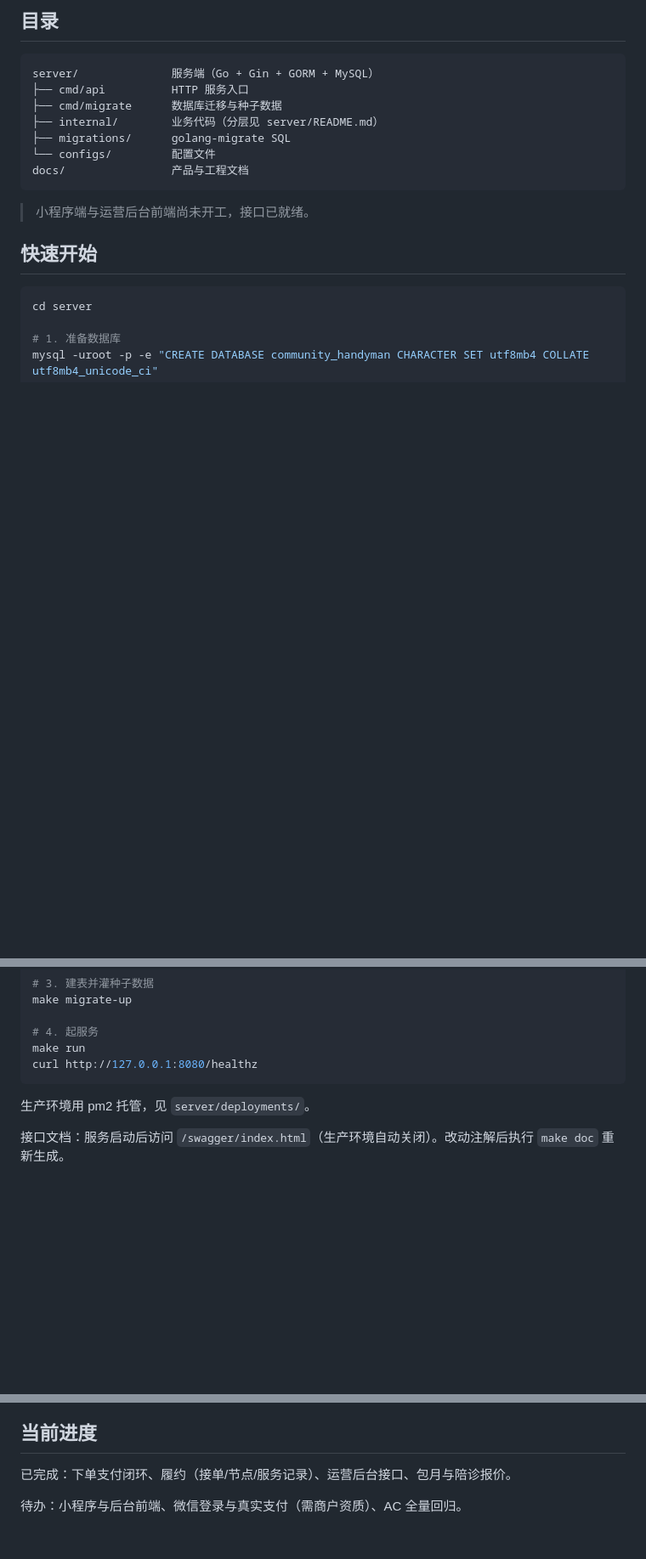
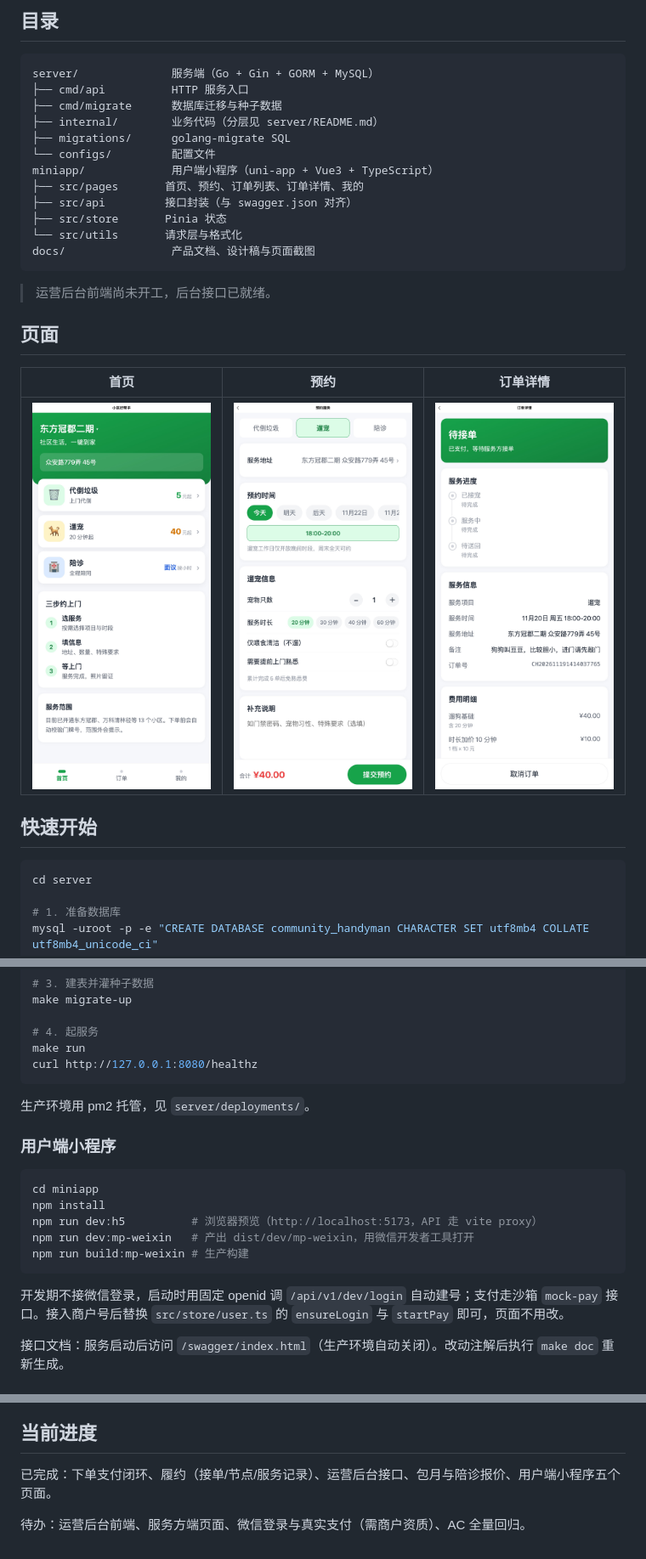
Before and after one commit to alinger/community_handyman, a Markdown page: README.md, 3 parts joined by grey strips. Shown at 85% size. GitHub-like rendering; pictures changed too: docs/screenshots/01-首页.jpg (added), docs/screenshots/02-预约表单.jpg (added), docs/screenshots/04-订单详情.jpg (added); blank space fills up the shorter version.

Commit message:
docs: 补充小程序启动说明与页面截图

````diff
--- a/README.md
+++ b/README.md
@@ -11,10 +11,21 @@ server/              服务端（Go + Gin + GORM + MySQL）
 ├── internal/        业务代码（分层见 server/README.md）
 ├── migrations/      golang-migrate SQL
 └── configs/         配置文件
-docs/                产品与工程文档
+miniapp/             用户端小程序（uni-app + Vue3 + TypeScript）
+├── src/pages       首页、预约、订单列表、订单详情、我的
+├── src/api         接口封装（与 swagger.json 对齐）
+├── src/store       Pinia 状态
+└── src/utils       请求层与格式化
+docs/                产品文档、设计稿与页面截图
 ```
 
-> 小程序端与运营后台前端尚未开工，接口已就绪。
+> 运营后台前端尚未开工，后台接口已就绪。
+
+## 页面
+
+| 首页 | 预约 | 订单详情 |
+|---|---|---|
+| ![](docs/screenshots/01-首页.jpg) | ![](docs/screenshots/02-预约表单.jpg) | ![](docs/screenshots/04-订单详情.jpg) |
 
 ## 快速开始
 
@@ -37,6 +48,18 @@ curl http://127.0.0.1:8080/healthz
 
 生产环境用 pm2 托管，见 `server/deployments/`。
 
+### 用户端小程序
+
+```bash
+cd miniapp
+npm install
+npm run dev:h5          # 浏览器预览（http://localhost:5173，API 走 vite proxy）
+npm run dev:mp-weixin   # 产出 dist/dev/mp-weixin，用微信开发者工具打开
+npm run build:mp-weixin # 生产构建
+```
+
+开发期不接微信登录，启动时用固定 openid 调 `/api/v1/dev/login` 自动建号；支付走沙箱 `mock-pay` 接口。接入商户号后替换 `src/store/user.ts` 的 `ensureLogin` 与 `startPay` 即可，页面不用改。
+
 接口文档：服务启动后访问 `/swagger/index.html`（生产环境自动关闭）。改动注解后执行 `make doc` 重新生成。
 
 ## 技术栈
@@ -58,6 +81,6 @@ curl http://127.0.0.1:8080/healthz
 
 ## 当前进度
 
-已完成：下单支付闭环、履约（接单/节点/服务记录）、运营后台接口、包月与陪诊报价。
+已完成：下单支付闭环、履约（接单/节点/服务记录）、运营后台接口、包月与陪诊报价、用户端小程序五个页面。
 
-待办：小程序与后台前端、微信登录与真实支付（需商户资质）、AC 全量回归。
+待办：运营后台前端、服务方端页面、微信登录与真实支付（需商户资质）、AC 全量回归。
````
Also changed, not shown: docs/screenshots/03-订单列表.jpg (added), docs/screenshots/05-我的.jpg (added).
